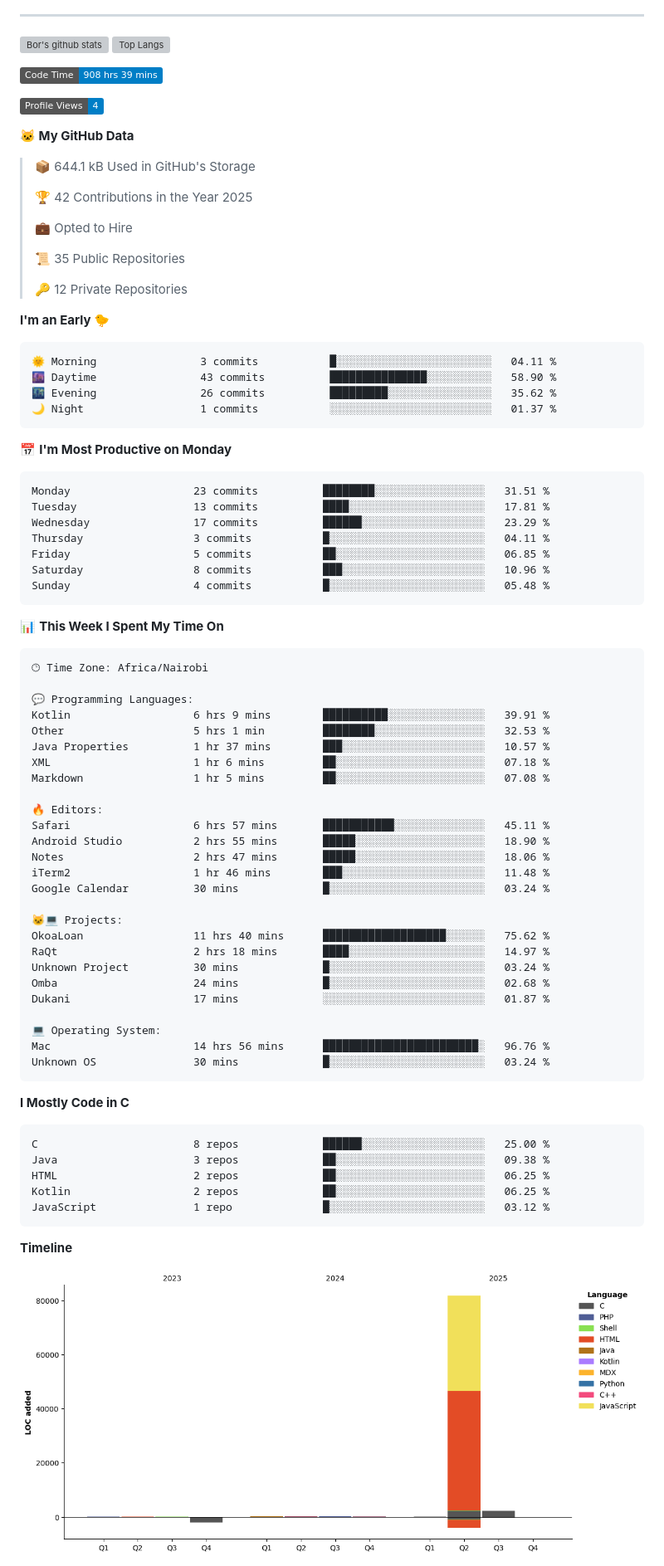
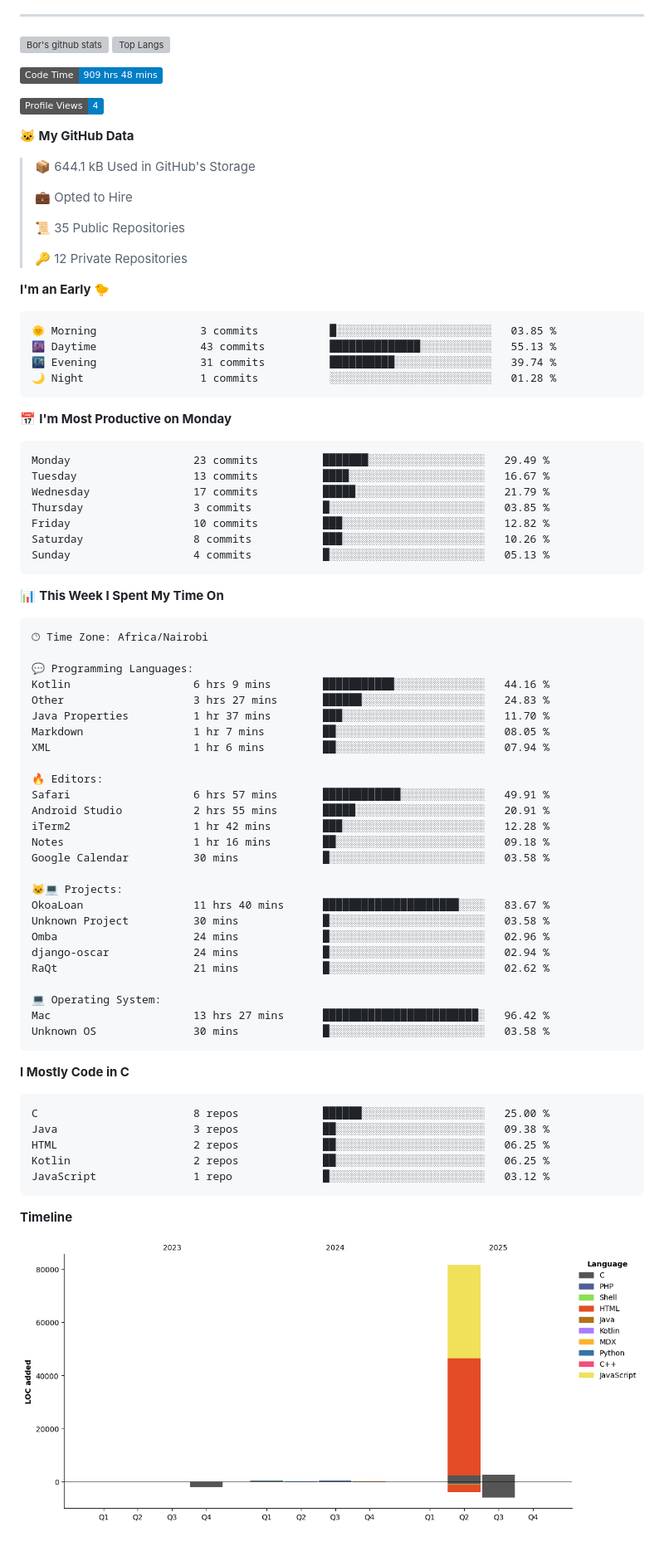
Before and after one commit to sirbor/Sirbor, a Markdown page: readme.md, the part around one of its changes. Shown at 83% size. GitHub-like rendering; pictures changed too: assets/bar_graph.png; badges without logos; blank space fills up the shorter version; grey boxes are pictures that could not be loaded.

Commit message:
Updated with Dev Metrics

````diff
--- a/readme.md
+++ b/readme.md
@@ -22,15 +22,13 @@
 [![Top Langs](https://github-readme-stats.vercel.app/api/top-langs/?username=sirbor&theme=material-palenight&hide=Jupyter&layout=compact)](https://github.com/anuraghazra/github-readme-stats)
 
 <!--START_SECTION:waka-->
-![Code Time](http://img.shields.io/badge/Code%20Time-908%20hrs%2039%20mins-blue)
+![Code Time](http://img.shields.io/badge/Code%20Time-909%20hrs%2048%20mins-blue)
 
 ![Profile Views](http://img.shields.io/badge/Profile%20Views-4-blue)
 
 **🐱 My GitHub Data**
 
 > 📦 644.1 kB Used in GitHub's Storage
- >
-> 🏆 42 Contributions in the Year 2025
  >
 > 💼 Opted to Hire
  >
@@ -41,21 +39,21 @@
 **I'm an Early 🐤**
 
 ```text
-🌞 Morning                3 commits           █░░░░░░░░░░░░░░░░░░░░░░░░   04.11 %
-🌆 Daytime                43 commits          ███████████████░░░░░░░░░░   58.90 %
-🌃 Evening                26 commits          █████████░░░░░░░░░░░░░░░░   35.62 %
-🌙 Night                  1 commits           ░░░░░░░░░░░░░░░░░░░░░░░░░   01.37 %
+🌞 Morning                3 commits           █░░░░░░░░░░░░░░░░░░░░░░░░   03.85 %
+🌆 Daytime                43 commits          ██████████████░░░░░░░░░░░   55.13 %
+🌃 Evening                31 commits          ██████████░░░░░░░░░░░░░░░   39.74 %
+🌙 Night                  1 commits           ░░░░░░░░░░░░░░░░░░░░░░░░░   01.28 %
 ```
 📅 **I'm Most Productive on Monday**
 
 ```text
-Monday                   23 commits          ████████░░░░░░░░░░░░░░░░░   31.51 %
-Tuesday                  13 commits          ████░░░░░░░░░░░░░░░░░░░░░   17.81 %
-Wednesday                17 commits          ██████░░░░░░░░░░░░░░░░░░░   23.29 %
-Thursday                 3 commits           █░░░░░░░░░░░░░░░░░░░░░░░░   04.11 %
-Friday                   5 commits           ██░░░░░░░░░░░░░░░░░░░░░░░   06.85 %
-Saturday                 8 commits           ███░░░░░░░░░░░░░░░░░░░░░░   10.96 %
-Sunday                   4 commits           █░░░░░░░░░░░░░░░░░░░░░░░░   05.48 %
+Monday                   23 commits          ███████░░░░░░░░░░░░░░░░░░   29.49 %
+Tuesday                  13 commits          ████░░░░░░░░░░░░░░░░░░░░░   16.67 %
+Wednesday                17 commits          █████░░░░░░░░░░░░░░░░░░░░   21.79 %
+Thursday                 3 commits           █░░░░░░░░░░░░░░░░░░░░░░░░   03.85 %
+Friday                   10 commits          ███░░░░░░░░░░░░░░░░░░░░░░   12.82 %
+Saturday                 8 commits           ███░░░░░░░░░░░░░░░░░░░░░░   10.26 %
+Sunday                   4 commits           █░░░░░░░░░░░░░░░░░░░░░░░░   05.13 %
 ```
 
 
@@ -65,29 +63,29 @@ Sunday                   4 commits           █░░░░░░░░░░
 🕑︎ Time Zone: Africa/Nairobi
 
 💬 Programming Languages:
-Kotlin                   6 hrs 9 mins        ██████████░░░░░░░░░░░░░░░   39.91 %
-Other                    5 hrs 1 min         ████████░░░░░░░░░░░░░░░░░   32.53 %
-Java Properties          1 hr 37 mins        ███░░░░░░░░░░░░░░░░░░░░░░   10.57 %
-XML                      1 hr 6 mins         ██░░░░░░░░░░░░░░░░░░░░░░░   07.18 %
-Markdown                 1 hr 5 mins         ██░░░░░░░░░░░░░░░░░░░░░░░   07.08 %
+Kotlin                   6 hrs 9 mins        ███████████░░░░░░░░░░░░░░   44.16 %
+Other                    3 hrs 27 mins       ██████░░░░░░░░░░░░░░░░░░░   24.83 %
+Java Properties          1 hr 37 mins        ███░░░░░░░░░░░░░░░░░░░░░░   11.70 %
+Markdown                 1 hr 7 mins         ██░░░░░░░░░░░░░░░░░░░░░░░   08.05 %
+XML                      1 hr 6 mins         ██░░░░░░░░░░░░░░░░░░░░░░░   07.94 %
 
 🔥 Editors:
-Safari                   6 hrs 57 mins       ███████████░░░░░░░░░░░░░░   45.11 %
-Android Studio           2 hrs 55 mins       █████░░░░░░░░░░░░░░░░░░░░   18.90 %
-Notes                    2 hrs 47 mins       █████░░░░░░░░░░░░░░░░░░░░   18.06 %
-iTerm2                   1 hr 46 mins        ███░░░░░░░░░░░░░░░░░░░░░░   11.48 %
-Google Calendar          30 mins             █░░░░░░░░░░░░░░░░░░░░░░░░   03.24 %
+Safari                   6 hrs 57 mins       ████████████░░░░░░░░░░░░░   49.91 %
+Android Studio           2 hrs 55 mins       █████░░░░░░░░░░░░░░░░░░░░   20.91 %
+iTerm2                   1 hr 42 mins        ███░░░░░░░░░░░░░░░░░░░░░░   12.28 %
+Notes                    1 hr 16 mins        ██░░░░░░░░░░░░░░░░░░░░░░░   09.18 %
+Google Calendar          30 mins             █░░░░░░░░░░░░░░░░░░░░░░░░   03.58 %
 
 🐱‍💻 Projects:
-OkoaLoan                 11 hrs 40 mins      ███████████████████░░░░░░   75.62 %
-RaQt                     2 hrs 18 mins       ████░░░░░░░░░░░░░░░░░░░░░   14.97 %
-Unknown Project          30 mins             █░░░░░░░░░░░░░░░░░░░░░░░░   03.24 %
-Omba                     24 mins             █░░░░░░░░░░░░░░░░░░░░░░░░   02.68 %
-Dukani                   17 mins             ░░░░░░░░░░░░░░░░░░░░░░░░░   01.87 %
+OkoaLoan                 11 hrs 40 mins      █████████████████████░░░░   83.67 %
+Unknown Project          30 mins             █░░░░░░░░░░░░░░░░░░░░░░░░   03.58 %
+Omba                     24 mins             █░░░░░░░░░░░░░░░░░░░░░░░░   02.96 %
+django-oscar             24 mins             █░░░░░░░░░░░░░░░░░░░░░░░░   02.94 %
+RaQt                     21 mins             █░░░░░░░░░░░░░░░░░░░░░░░░   02.62 %
 
 💻 Operating System:
-Mac                      14 hrs 56 mins      ████████████████████████░   96.76 %
-Unknown OS               30 mins             █░░░░░░░░░░░░░░░░░░░░░░░░   03.24 %
+Mac                      13 hrs 27 mins      ████████████████████████░   96.42 %
+Unknown OS               30 mins             █░░░░░░░░░░░░░░░░░░░░░░░░   03.58 %
 ```
 
 **I Mostly Code in C**
````
Also changed, not shown: other parts of readme.md (+1 -1 lines).
